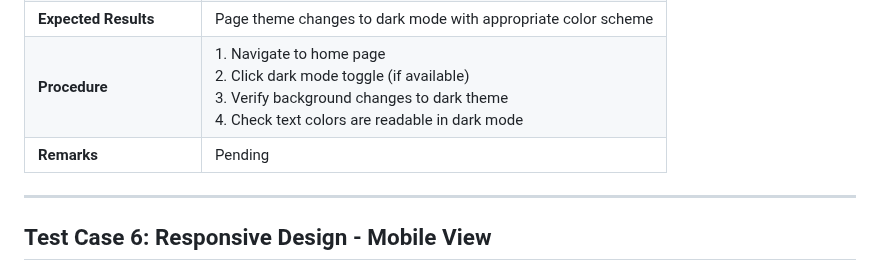
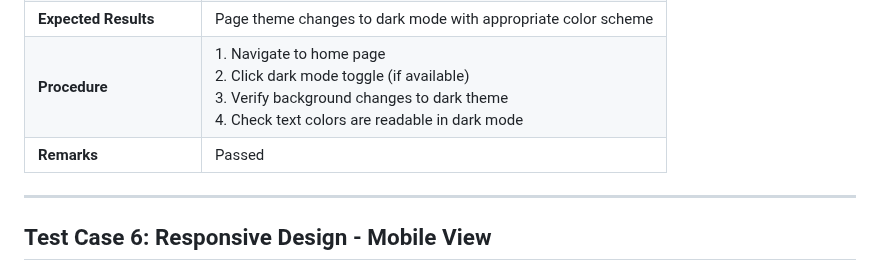
Before and after one commit to MACantara/CyberQuest, a Markdown page: docs/system-test-plans/STP-001-home-page.md, the part around the change. Drawn GitHub-style.

Commit message:
Mark STP-001-05 as passed

```diff
--- a/docs/system-test-plans/STP-001-home-page.md
+++ b/docs/system-test-plans/STP-001-home-page.md
@@ -56,7 +56,7 @@
 | **Description / Scenario** | Verify dark mode functionality on home page |
 | **Expected Results** | Page theme changes to dark mode with appropriate color scheme |
 | **Procedure** | 1. Navigate to home page <br> 2. Click dark mode toggle (if available) <br> 3. Verify background changes to dark theme <br> 4. Check text colors are readable in dark mode |
-| **Remarks** | Pending |
+| **Remarks** | Passed |
 
 ---
 
```
